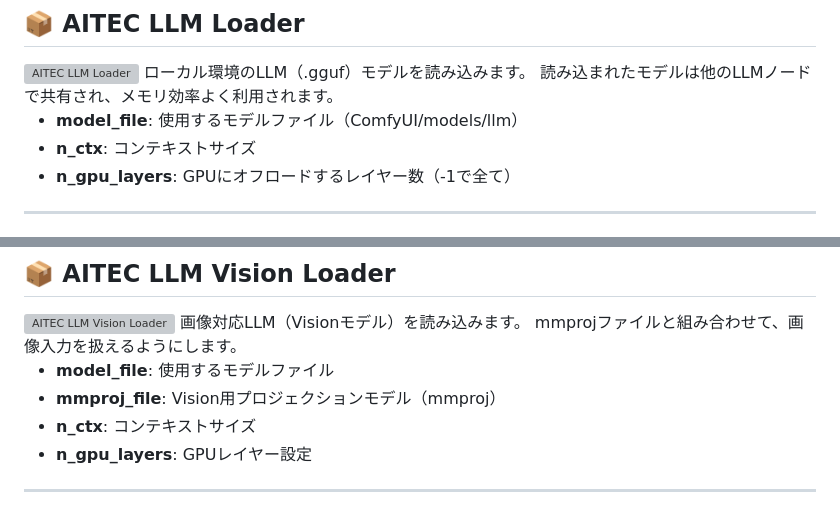
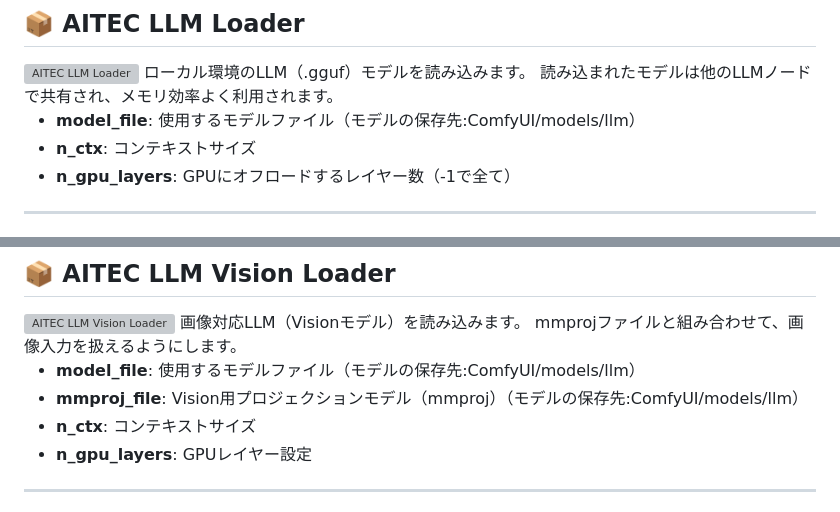
Before and after one commit to AI-TEC/ComfyUI-AITECCAFE-Toolkit, a Markdown page: README.md, 2 parts joined by grey strips. Drawn GitHub-style; grey boxes are pictures that could not be loaded.

```diff
--- a/README.md
+++ b/README.md
@@ -134,7 +134,7 @@ block_flaggedを設定することで、不適切コンテンツが検出され
 ローカル環境のLLM（.gguf）モデルを読み込みます。
 読み込まれたモデルは他のLLMノードで共有され、メモリ効率よく利用されます。
 
-*   **model_file**: 使用するモデルファイル（ComfyUI/models/llm）
+*   **model_file**: 使用するモデルファイル（モデルの保存先:ComfyUI/models/llm）
 *   **n_ctx**: コンテキストサイズ
 *   **n_gpu_layers**: GPUにオフロードするレイヤー数（-1で全て）
 
@@ -165,8 +165,8 @@ Loaderノードで読み込んだモデルを共有して使用するため、
 画像対応LLM（Visionモデル）を読み込みます。
 mmprojファイルと組み合わせて、画像入力を扱えるようにします。
 
-*   **model_file**: 使用するモデルファイル
-*   **mmproj_file**: Vision用プロジェクションモデル（mmproj）
+*   **model_file**: 使用するモデルファイル（モデルの保存先:ComfyUI/models/llm）
+*   **mmproj_file**: Vision用プロジェクションモデル（mmproj）（モデルの保存先:ComfyUI/models/llm）
 *   **n_ctx**: コンテキストサイズ
 *   **n_gpu_layers**: GPUレイヤー設定
 
```
